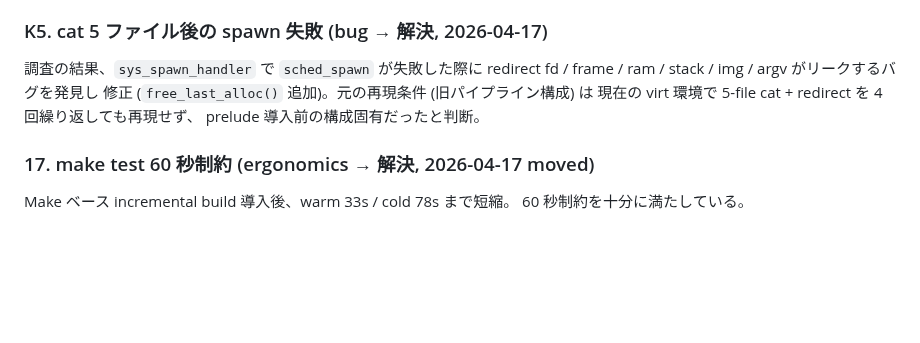
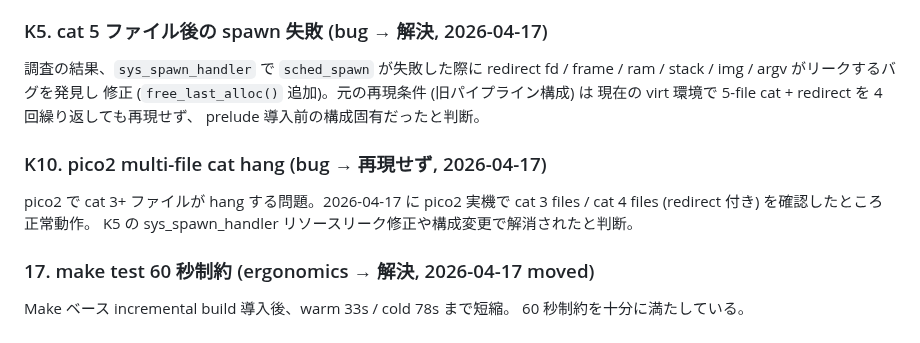
Before and after one commit to ikeji/mtos, a Markdown page: docs/solved.md, the part around the change. Rendered like a GitHub page; blank space fills up the shorter version.

```diff
--- a/docs/solved.md
+++ b/docs/solved.md
@@ -151,6 +151,12 @@ redirect fd / frame / ram / stack / img / argv がリークするバグを発見
 現在の virt 環境で 5-file cat + redirect を 4 回繰り返しても再現せず、
 prelude 導入前の構成固有だったと判断。
 
+### K10. pico2 multi-file cat hang (bug → 再現せず, 2026-04-17)
+
+pico2 で cat 3+ ファイルが hang する問題。2026-04-17 に pico2 実機で
+cat 3 files / cat 4 files (redirect 付き) を確認したところ正常動作。
+K5 の sys_spawn_handler リソースリーク修正や構成変更で解消されたと判断。
+
 ### 17. make test 60 秒制約 (ergonomics → 解決, 2026-04-17 moved)
 
 Make ベース incremental build 導入後、warm 33s / cold 78s まで短縮。
```
Also changed, not shown: docs/problem.md (+0 -12 lines).
